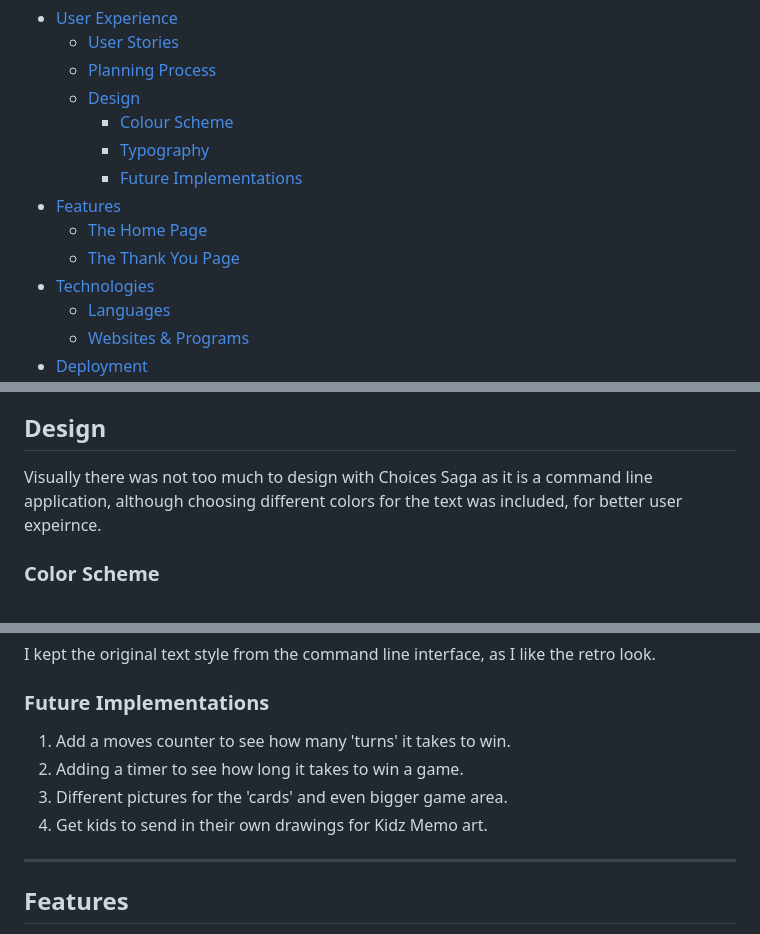
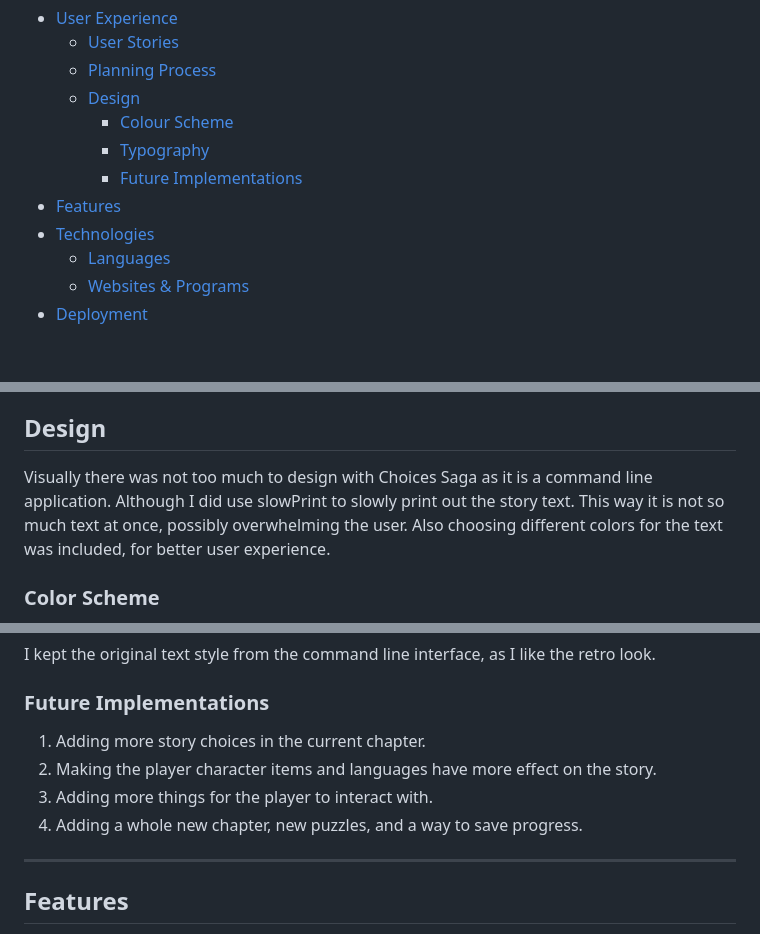
Before and after one commit to reltoom/Choices-Saga, a Markdown page: README.md, 3 parts joined by grey strips. Drawn GitHub-style; blank space fills up the shorter version.

Commit message:
Added future implementations and clarified a little more on design

```diff
--- a/README.md
+++ b/README.md
@@ -17,8 +17,6 @@ Choices Saga is a Python command line interface (CLI) application that runs the
     * [Typography](#typography)
     * [Future Implementations](#future-implementations)
 * [Features](#features)
-    * [The Home Page](#the-home-page)
-    * [The Thank You Page](#the-thank-you-page)
 * [Technologies](#technologies)
   * [Languages](#languages)
   * [Websites & Programs](#websites-programs)
@@ -60,7 +58,7 @@ For Choices Saga, I knew I wanted an adventure story with choices at certain poi
 
 ## Design
 
-Visually there was not too much to design with Choices Saga as it is a command line application, although choosing different colors for the text was included, for better user expeirnce.
+Visually there was not too much to design with Choices Saga as it is a command line application. Although I did use slowPrint to slowly print out the story text. This way it is not so much text at once, possibly overwhelming the user. Also choosing different colors for the text was included, for better user experience.
 
 ### Color Scheme
 
@@ -83,10 +81,10 @@ I kept the original text style from the command line interface, as I like the re
 
 ### Future Implementations
 
-1. Add a moves counter to see how many 'turns' it takes to win.
-2. Adding a timer to see how long it takes to win a game.
-3. Different pictures for the 'cards' and even bigger game area.
-4. Get kids to send in their own drawings for Kidz Memo art.
+1. Adding more story choices in the current chapter.
+2. Making the player character items and languages have more effect on the story.
+3. Adding more things for the player to interact with.
+4. Adding a whole new chapter, new puzzles, and a way to save progress.
 
 - - -
 
```
Also changed, not shown: other parts of README.md (+0 -7 lines).
